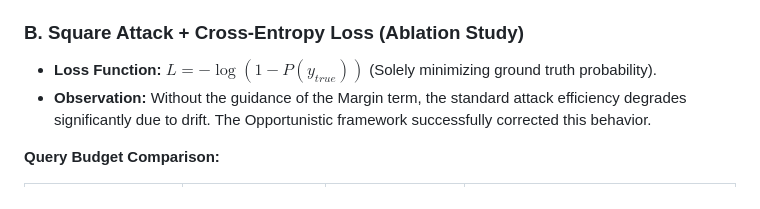
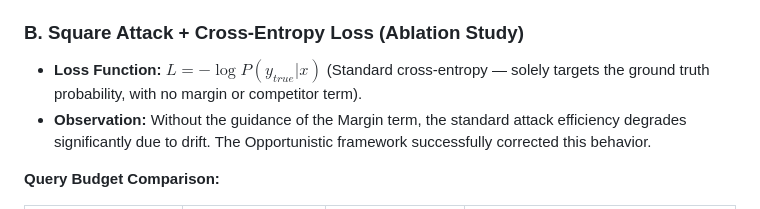
Before and after one commit to FlorentTariolle/Opportunistic-Adversarial-Attacks, a Markdown page: SQUARE_ATTACK.md, the part around the change. Drawn GitHub-style.

```diff
--- a/SQUARE_ATTACK.md
+++ b/SQUARE_ATTACK.md
@@ -20,7 +20,7 @@ We evaluated the framework on Square Attack ($L_\infty$) under two distinct loss
 * **Analysis:** The `max` term in the Margin Loss dynamically identifies the nearest decision boundary at *every iteration*. Consequently, the standard algorithm naturally performs a "dynamic targeted attack." The Opportunistic framework is redundant in this scenario as the loss function already mathematically encodes the optimal path.
 
 ### B. Square Attack + Cross-Entropy Loss (Ablation Study)
-* **Loss Function:** $L = - \log(1 - P(y_{true}))$ (Solely minimizing ground truth probability).
+* **Loss Function:** $L = -\log P(y_{true} | x)$ (Standard cross-entropy — solely targets the ground truth probability, with no margin or competitor term).
 * **Observation:** Without the guidance of the Margin term, the standard attack efficiency degrades significantly due to drift. The Opportunistic framework successfully corrected this behavior.
 
 **Query Budget Comparison:**
```
Also changed, not shown: LOSSES_AND_BUDGETS.md (+5 -3 lines).
